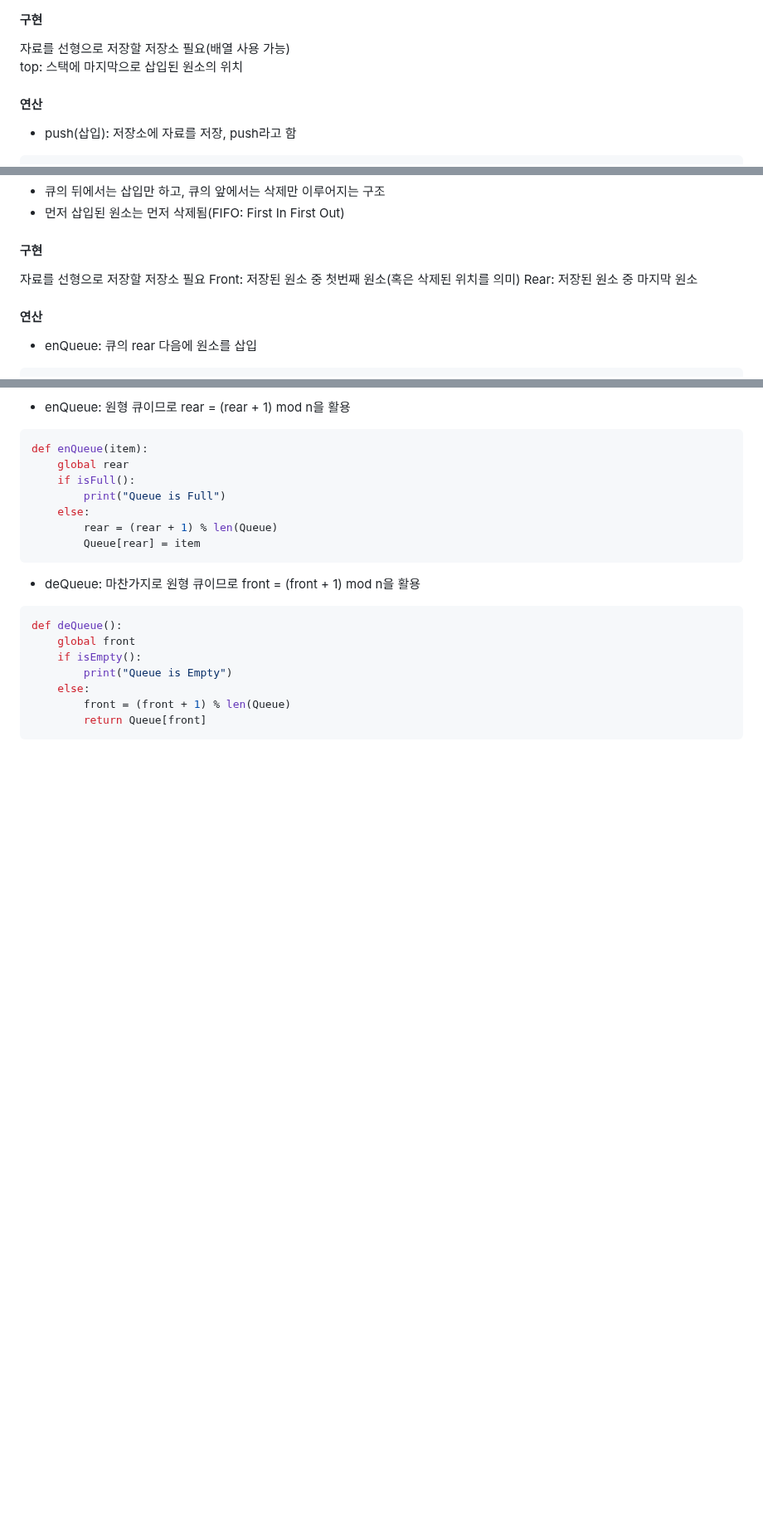
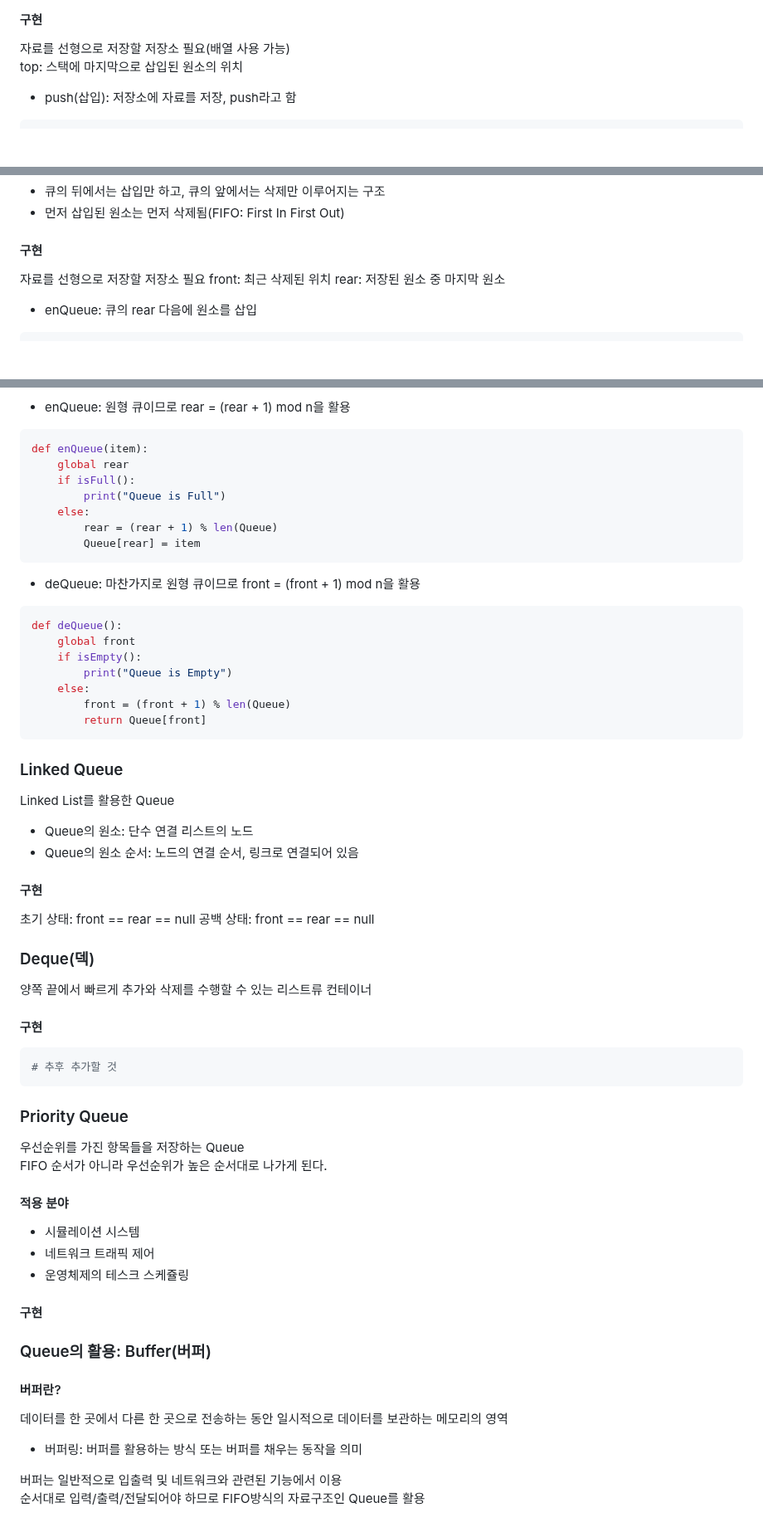
Before and after one commit to oodeng98/TIL, a Markdown page: CS/DataStructure/DataStructure.md, 3 parts joined by grey strips. Shown at 83% size. GitHub-like rendering; blank space fills up the shorter version.

Commit message:
docs: 여러 종류의 Queue 내용 간단하게 추가
Circular Queue 관련 내용 추가

````diff
--- a/CS/DataStructure/DataStructure.md
+++ b/CS/DataStructure/DataStructure.md
@@ -9,7 +9,6 @@
 자료를 선형으로 저장할 저장소 필요(배열 사용 가능)
 top: 스택에 마지막으로 삽입된 원소의 위치
 
-#### 연산
 - push(삽입): 저장소에 자료를 저장, push라고 함
 ```python
 def push(item, size):
@@ -46,10 +45,9 @@ def pop():
 
 #### 구현
 자료를 선형으로 저장할 저장소 필요
-Front: 저장된 원소 중 첫번째 원소(혹은 삭제된 위치를 의미)
-Rear: 저장된 원소 중 마지막 원소
+front: 최근 삭제된 위치
+rear: 저장된 원소 중 마지막 원소
 
-#### 연산
 - enQueue: 큐의 rear 다음에 원소를 삽입
 ```python
 def enQueue(item):
@@ -135,3 +135,45 @@ def deQueue():
         front = (front + 1) % len(Queue)
         return Queue[front]
 ```
+
+
+### Linked Queue
+Linked List를 활용한 Queue
+- Queue의 원소: 단수 연결 리스트의 노드
+- Queue의 원소 순서: 노드의 연결 순서, 링크로 연결되어 있음
+
+#### 구현
+초기 상태: front == rear == null
+공백 상태: front == rear == null
+<!-- 추후 코드도 찾아서 추가할 것 -->
+
+
+### Deque(덱)
+양쪽 끝에서 빠르게 추가와 삭제를 수행할 수 있는 리스트류 컨테이너
+
+#### 구현
+```python
+# 추후 추가할 것
+```
+
+### Priority Queue
+우선순위를 가진 항목들을 저장하는 Queue
+FIFO 순서가 아니라 우선순위가 높은 순서대로 나가게 된다.
+
+#### 적용 분야
+- 시뮬레이션 시스템
+- 네트워크 트래픽 제어
+- 운영체제의 테스크 스케쥴링
+
+#### 구현
+<!-- 추후 추가할 것 -->
+
+
+### Queue의 활용: Buffer(버퍼)
+
+#### 버퍼란?
+데이터를 한 곳에서 다른 한 곳으로 전송하는 동안 일시적으로 데이터를 보관하는 메모리의 영역
+- 버퍼링: 버퍼를 활용하는 방식 또는 버퍼를 채우는 동작을 의미
+
+버퍼는 일반적으로 입출력 및 네트워크와 관련된 기능에서 이용
+순서대로 입력/출력/전달되어야 하므로 FIFO방식의 자료구조인 Queue를 활용
````
Also changed, not shown: other parts of CS/DataStructure/DataStructure.md (+3 -1 lines), CS/DataStructure/Circular_Queue.md (added, +19 -0 lines).
